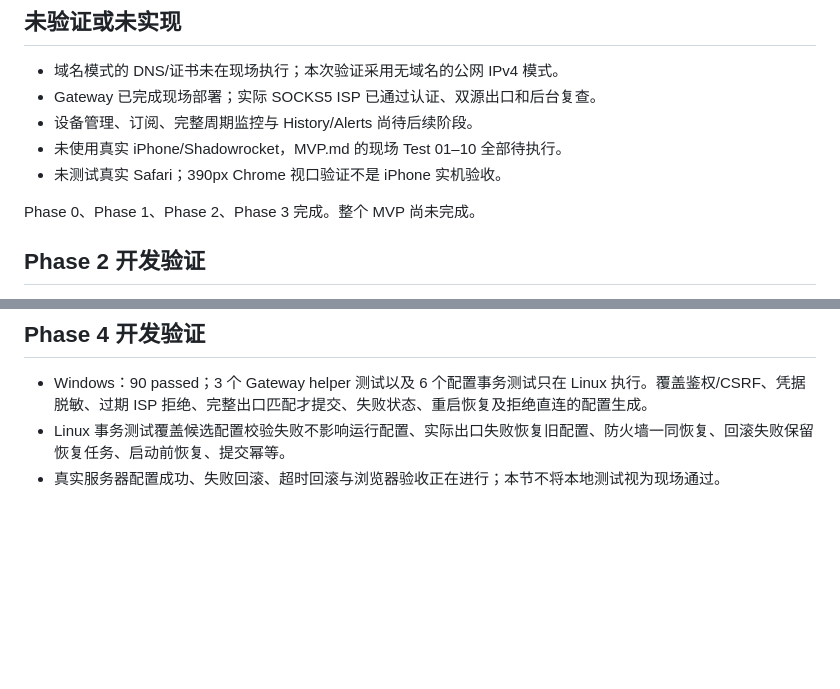
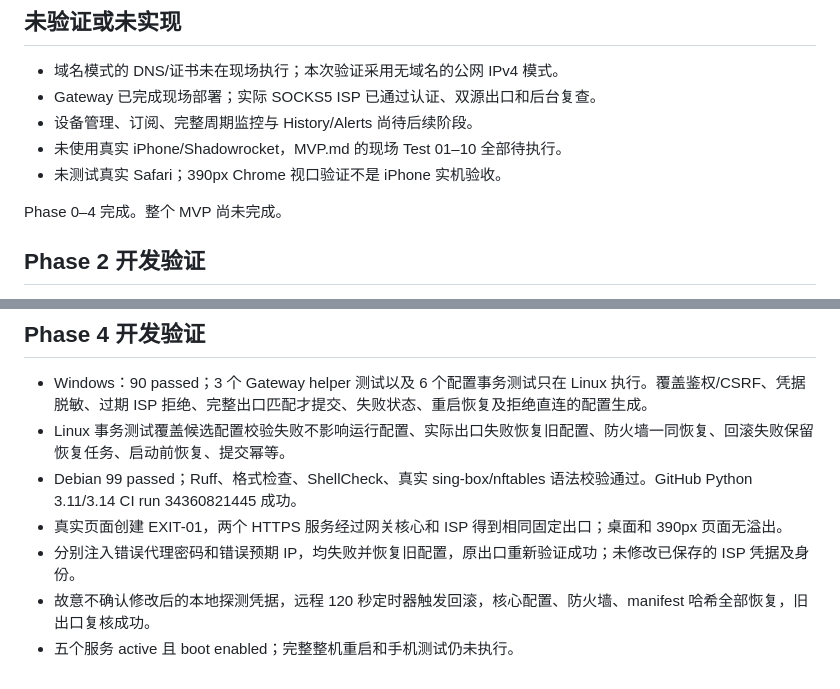
Before and after one commit to junxianxia0413-eng/private-fixed-egress, a Markdown page: VALIDATION.md, 2 parts joined by grey strips. GitHub-like rendering; blank space fills up the shorter version.

Commit message:
docs: record real exit route and rollback acceptance

```diff
--- a/VALIDATION.md
+++ b/VALIDATION.md
@@ -42,7 +42,7 @@ Chrome 自动化默认关闭组件更新时曾出现 CT 校验错误；恢复正
 - 未使用真实 iPhone/Shadowrocket，MVP.md 的现场 Test 01–10 全部待执行。
 - 未测试真实 Safari；390px Chrome 视口验证不是 iPhone 实机验收。
 
-Phase 0、Phase 1、Phase 2、Phase 3 完成。整个 MVP 尚未完成。
+Phase 0–4 完成。整个 MVP 尚未完成。
 
 ## Phase 2 开发验证
 
@@ -73,4 +73,8 @@ Phase 0、Phase 1、Phase 2、Phase 3 完成。整个 MVP 尚未完成。
 
 - Windows：90 passed；3 个 Gateway helper 测试以及 6 个配置事务测试只在 Linux 执行。覆盖鉴权/CSRF、凭据脱敏、过期 ISP 拒绝、完整出口匹配才提交、失败状态、重启恢复及拒绝直连的配置生成。
 - Linux 事务测试覆盖候选配置校验失败不影响运行配置、实际出口失败恢复旧配置、防火墙一同恢复、回滚失败保留恢复任务、启动前恢复、提交幂等。
-- 真实服务器配置成功、失败回滚、超时回滚与浏览器验收正在进行；本节不将本地测试视为现场通过。
+- Debian 99 passed；Ruff、格式检查、ShellCheck、真实 sing-box/nftables 语法校验通过。GitHub Python 3.11/3.14 CI run 34360821445 成功。
+- 真实页面创建 EXIT-01，两个 HTTPS 服务经过网关核心和 ISP 得到相同固定出口；桌面和 390px 页面无溢出。
+- 分别注入错误代理密码和错误预期 IP，均失败并恢复旧配置，原出口重新验证成功；未修改已保存的 ISP 凭据及身份。
+- 故意不确认修改后的本地探测凭据，远程 120 秒定时器触发回滚，核心配置、防火墙、manifest 哈希全部恢复，旧出口复核成功。
+- 五个服务 active 且 boot enabled；完整整机重启和手机测试仍未执行。
```
Also changed, not shown: README.md (+1 -1 lines).
